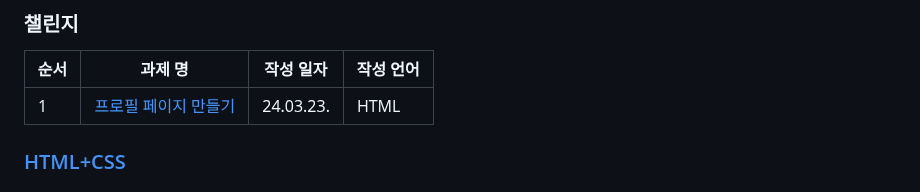
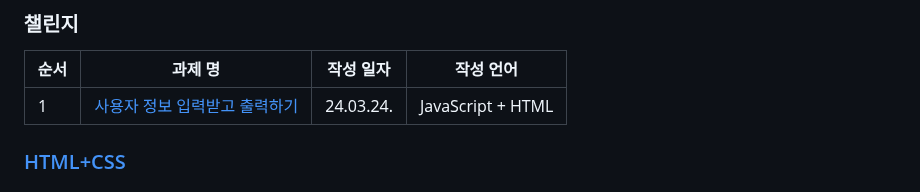
Before and after one commit to JoonHoSeong/OZ_Backend_School, a Markdown page: README.md, the part around the change. Drawn GitHub-style.

```diff
--- a/README.md
+++ b/README.md
@@ -6,7 +6,7 @@
 ### 챌린지
 | 순서 | 과제 명 | 작성 일자  | 작성 언어  |
 | --- | --- | --- | --- |
-| 1 | [프로필 페이지 만들기](https://github.com/JoonHoSeong/OZ_Backend_School/tree/main/HTML%2BCSS/mini_project/profile_page) | 24.03.23. |  HTML |
+| 1 | [사용자 정보 입력받고 출력하기](https://github.com/JoonHoSeong/OZ_Backend_School/tree/main/JavaScript/mini_project/get_user_info) | 24.03.24. |  JavaScript + HTML |
 
 ### [HTML+CSS](https://github.com/JoonHoSeong/OZ_Backend_School/tree/main/HTML%2BCSS/mini_project)
 ### 챌린지
```
Also changed, not shown: 1 other file.
